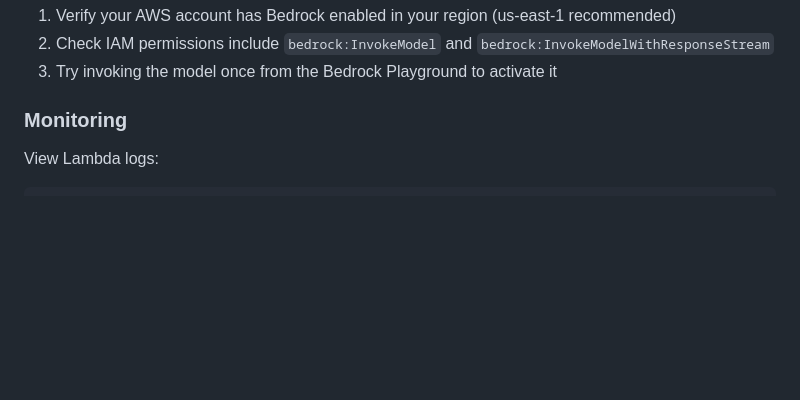
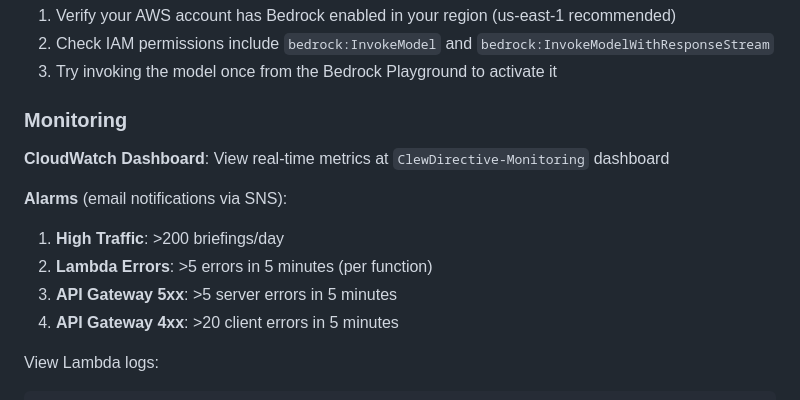
Before and after one commit to earlgreyhot1701D/Clew-Directive, a Markdown page: README.md, the part around the change. Drawn GitHub-style; blank space fills up the shorter version.

Commit message:
docs: add monitoring alarms section to README
- Document CloudWatch Dashboard location
- List all 4 alarm types with thresholds
- Clarify email notification mechanism via SNS

Provides visibility into the observability improvements made in recent commits.

````diff
--- a/README.md
+++ b/README.md
@@ -571,6 +571,14 @@ Both Nova models are instantly available in all AWS accounts. No approval proces
 
 ### Monitoring
 
+**CloudWatch Dashboard**: View real-time metrics at `ClewDirective-Monitoring` dashboard
+
+**Alarms** (email notifications via SNS):
+1. **High Traffic**: >200 briefings/day
+2. **Lambda Errors**: >5 errors in 5 minutes (per function)
+3. **API Gateway 5xx**: >5 server errors in 5 minutes
+4. **API Gateway 4xx**: >20 client errors in 5 minutes
+
 View Lambda logs:
 ```bash
 # Vibe Check logs
````
